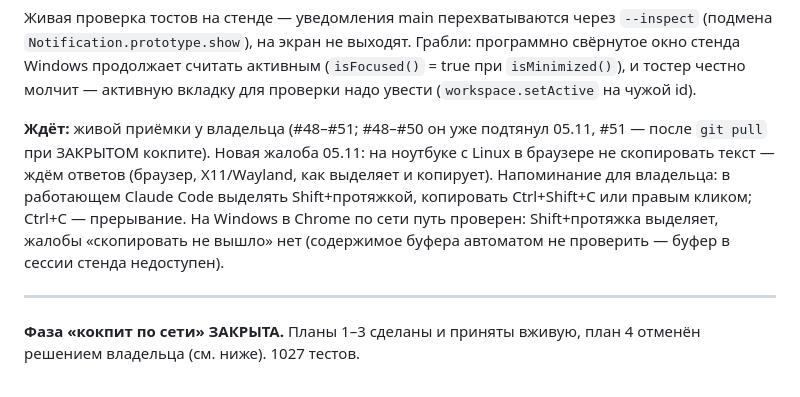
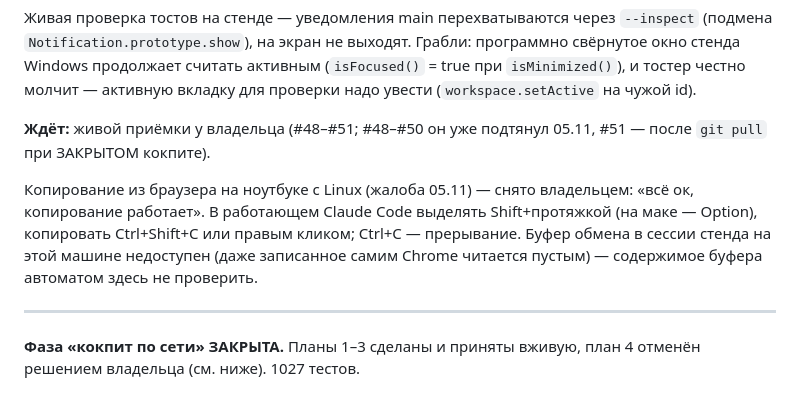
Before and after one commit to lunev51/claude-cockpit, a Markdown page: PROGRESS.md, the part around the change. Rendered like a GitHub page.

Commit message:
docs: PROGRESS - копирование на Linux работает, пункт снят
Co-Authored-By: Claude Opus 5.5 <noreply@anthropic.com>

```diff
--- a/PROGRESS.md
+++ b/PROGRESS.md
@@ -49,13 +49,14 @@ workflow, стоит в «Работают» с подписью «фон · 1
 вкладку для проверки надо увести (`workspace.setActive` на чужой id).
 
 **Ждёт:** живой приёмки у владельца (#48–#51; #48–#50 он уже подтянул 05.11,
-#51 — после `git pull` при ЗАКРЫТОМ кокпите). Новая жалоба 05.11: на ноутбуке
-с Linux в браузере не скопировать текст — ждём ответов (браузер, X11/Wayland,
-как выделяет и копирует). Напоминание для владельца: в работающем Claude Code
-выделять Shift+протяжкой, копировать Ctrl+Shift+C или правым кликом; Ctrl+C —
-прерывание. На Windows в Chrome по сети путь проверен: Shift+протяжка выделяет,
-жалобы «скопировать не вышло» нет (содержимое буфера автоматом не проверить —
-буфер в сессии стенда недоступен).
+#51 — после `git pull` при ЗАКРЫТОМ кокпите).
+
+Копирование из браузера на ноутбуке с Linux (жалоба 05.11) — снято владельцем:
+«всё ок, копирование работает». В работающем Claude Code выделять
+Shift+протяжкой (на маке — Option), копировать Ctrl+Shift+C или правым кликом;
+Ctrl+C — прерывание. Буфер обмена в сессии стенда на этой машине недоступен
+(даже записанное самим Chrome читается пустым) — содержимое буфера автоматом
+здесь не проверить.
 
 ---
 
```
